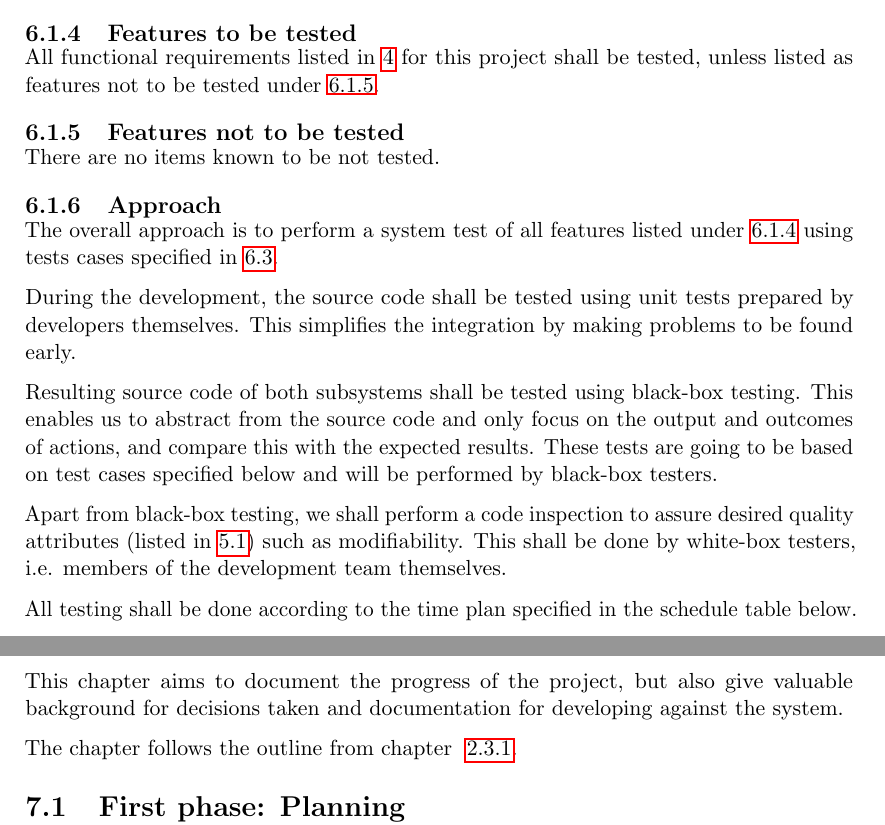
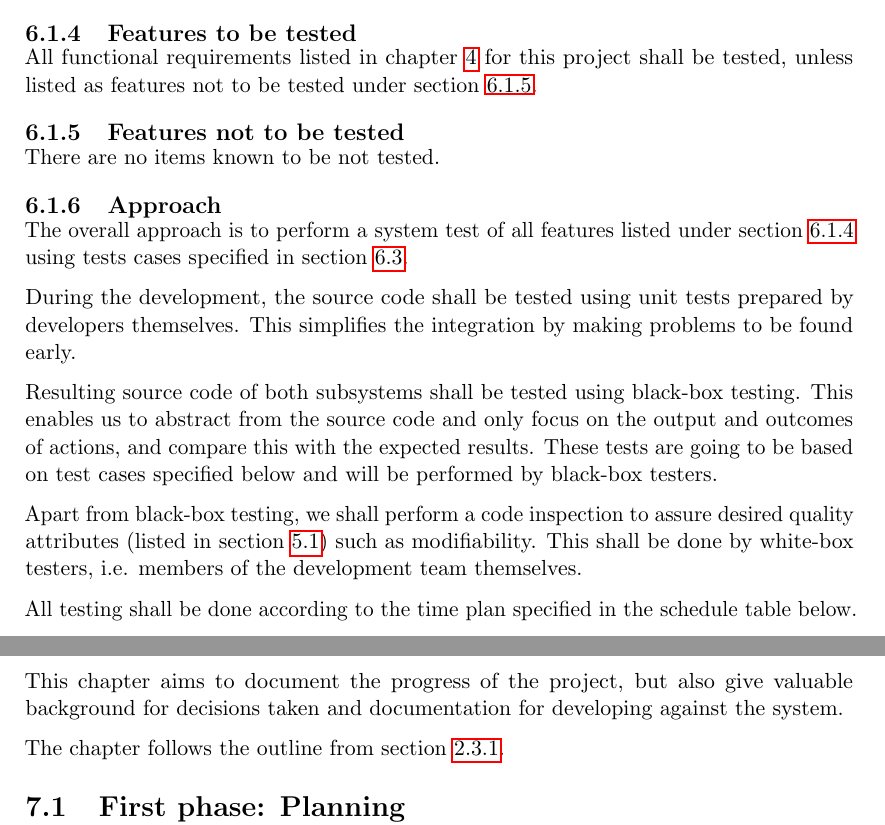
Before and after one commit to Tornaldo/StedRFront, a LaTeX thesis (Report/Report.tex): two parts of pages 74 and 81 of 121, joined at a grey line, cut so that both start at the same text. Compiled offline with pdfLaTeX.

Commit message:
Adds some small fixes

```diff
--- a/Report/Report.tex
+++ b/Report/Report.tex
@@ -1555,19 +1555,19 @@ Following items shall be tested:
 \end{itemize}
 
 \subsection{Features to be tested} \label{sec:test_plan_features_tested}
-All functional requirements listed in \ref{chap:req} for this project shall be tested, unless listed as features not to be tested under \ref{sec:test_plan_features_not_tested}.
+All functional requirements listed in chapter~\ref{chap:req} for this project shall be tested, unless listed as features not to be tested under section~\ref{sec:test_plan_features_not_tested}.
 
 \subsection{Features not to be tested} \label{sec:test_plan_features_not_tested}
 There are no items known to be not tested.
 
 \subsection{Approach}
-The overall approach is to perform a system test of all features listed under \ref{sec:test_plan_features_tested} using tests cases specified in \ref{sec:test_cases}.
+The overall approach is to perform a system test of all features listed under section~\ref{sec:test_plan_features_tested} using tests cases specified in section~\ref{sec:test_cases}.
 
 During the development, the source code shall be tested using unit tests prepared by developers themselves. This simplifies the integration by making problems to be found early.
 
 Resulting source code of both subsystems shall be tested using black-box testing. This enables us to abstract from the source code and only focus on the output and outcomes of actions, and compare this with the expected results. These tests are going to be based on test cases specified below and will be performed by black-box testers.
 
-Apart from black-box testing, we shall perform a code inspection to assure desired quality attributes (listed in \ref{sec:architecture_drivers}) such as modifiability. This shall be done by white-box testers, i.e. members of the development team themselves.
+Apart from black-box testing, we shall perform a code inspection to assure desired quality attributes (listed in section~\ref{sec:architecture_drivers}) such as modifiability. This shall be done by white-box testers, i.e. members of the development team themselves.
 
 All testing shall be done according to the time plan specified in the schedule table below.
 
@@ -1952,7 +1952,7 @@ Code inspection found the backend to be \emph{structured, clean, elegant, with n
 \chapter{Phases}
 This chapter aims to document the progress of the project, but also give valuable background for decisions taken and documentation for developing against the system.
 
-The chapter follows the outline from chapter ~\ref{subsec:phases}.
+The chapter follows the outline from section~\ref{subsec:phases}.
 
 \section{First phase: Planning}
 The first weeks was used to get a understanding of the problem space, and how it should be solved. Chapter~\ref{chap:preliminary_study} presents the findings.
```
Also changed, not shown: Report/Report.tex (2 more changed lines).
